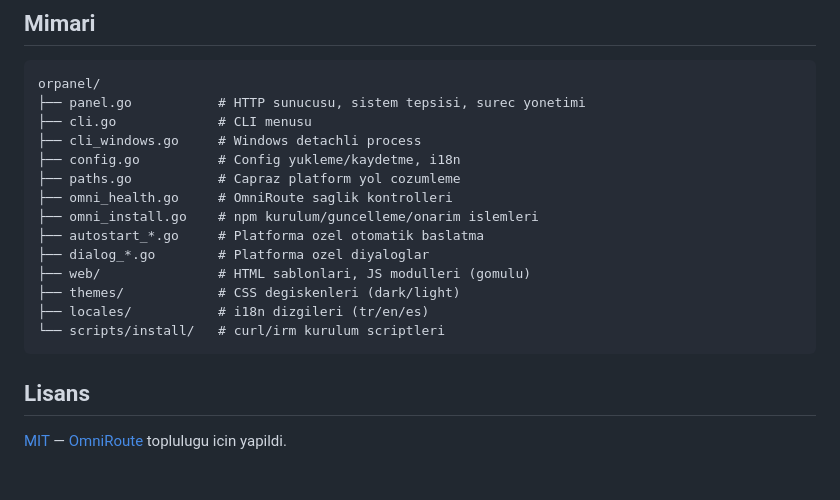
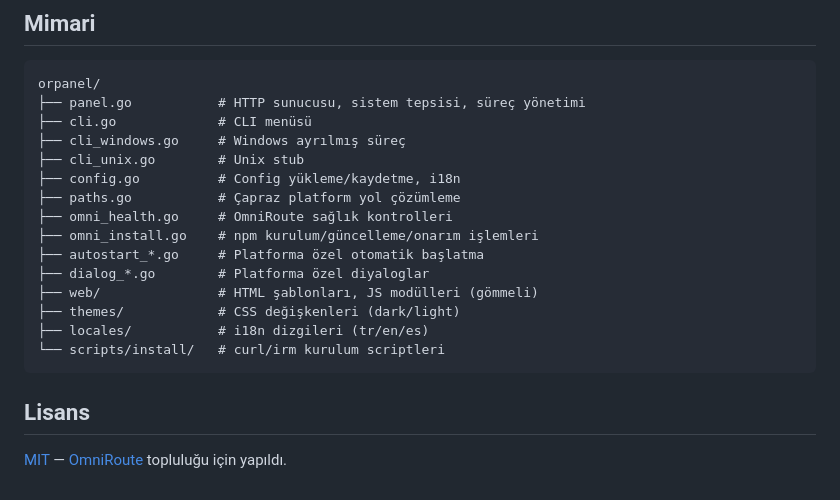
Before and after one commit to burkimen/orpanel, a Markdown page: README_TR.md, the part around one of its changes. Rendered like a GitHub page.

````diff
--- a/README_TR.md
+++ b/README_TR.md
@@ -94,21 +94,22 @@ Go 1.23+ gerektirir.
 
 ```
 orpanel/
-├── panel.go           # HTTP sunucusu, sistem tepsisi, surec yonetimi
-├── cli.go             # CLI menusu
-├── cli_windows.go     # Windows detachli process
-├── config.go          # Config yukleme/kaydetme, i18n
-├── paths.go           # Capraz platform yol cozumleme
-├── omni_health.go     # OmniRoute saglik kontrolleri
-├── omni_install.go    # npm kurulum/guncelleme/onarim islemleri
-├── autostart_*.go     # Platforma ozel otomatik baslatma
-├── dialog_*.go        # Platforma ozel diyaloglar
-├── web/               # HTML sablonlari, JS modulleri (gomulu)
-├── themes/            # CSS degiskenleri (dark/light)
+├── panel.go           # HTTP sunucusu, sistem tepsisi, süreç yönetimi
+├── cli.go             # CLI menüsü
+├── cli_windows.go     # Windows ayrılmış süreç
+├── cli_unix.go        # Unix stub
+├── config.go          # Config yükleme/kaydetme, i18n
+├── paths.go           # Çapraz platform yol çözümleme
+├── omni_health.go     # OmniRoute sağlık kontrolleri
+├── omni_install.go    # npm kurulum/güncelleme/onarım işlemleri
+├── autostart_*.go     # Platforma özel otomatik başlatma
+├── dialog_*.go        # Platforma özel diyaloglar
+├── web/               # HTML şablonları, JS modülleri (gömmeli)
+├── themes/            # CSS değişkenleri (dark/light)
 ├── locales/           # i18n dizgileri (tr/en/es)
 └── scripts/install/   # curl/irm kurulum scriptleri
 ```
 
 ## Lisans
 
-[MIT](LICENSE) — [OmniRoute](https://github.com/TorhunORG/OmniRoute) toplulugu icin yapildi.
+[MIT](LICENSE) — [OmniRoute](https://github.com/TorhunORG/OmniRoute) topluluğu için yapıldı.
````
Also changed, not shown: other parts of README_TR.md (+32 -32 lines).
